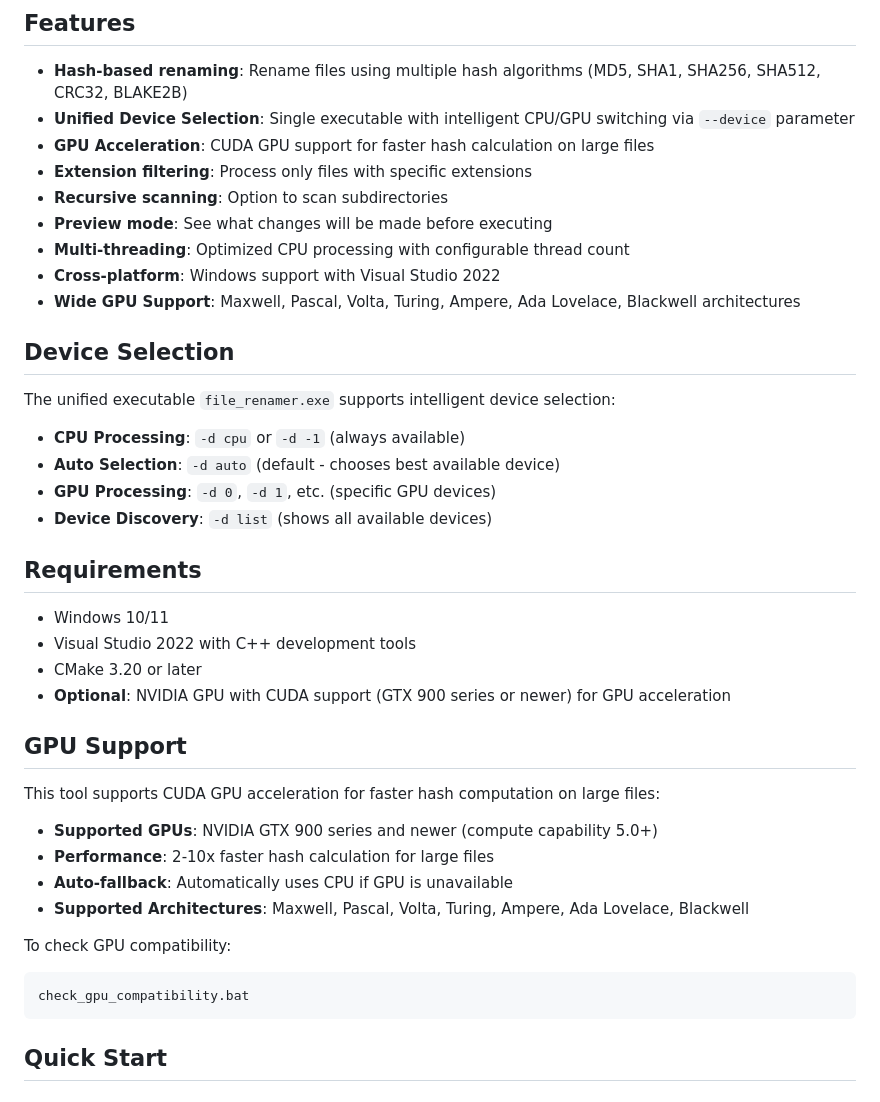
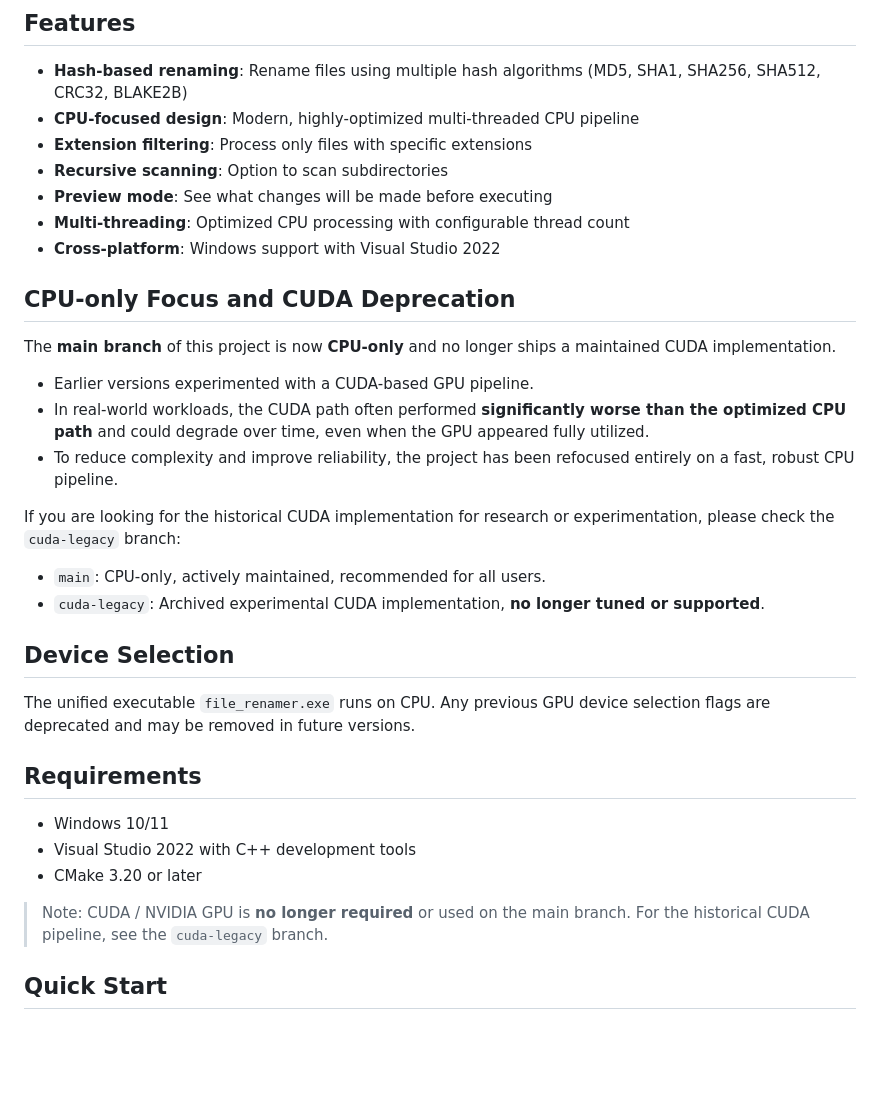
Before and after one commit to caojiachen1/file_renamer_tool, a Markdown page: README.md, the part around the change. GitHub-like rendering; blank space fills up the shorter version.

Commit message:
refactor: update README to reflect CPU-only focus and remove CUDA support details

````diff
--- a/README.md
+++ b/README.md
@@ -5,44 +5,37 @@ A command-line utility for batch renaming files using hash algorithms (MD5, SHA1
 ## Features
 
 - **Hash-based renaming**: Rename files using multiple hash algorithms (MD5, SHA1, SHA256, SHA512, CRC32, BLAKE2B)
-- **Unified Device Selection**: Single executable with intelligent CPU/GPU switching via `--device` parameter
-- **GPU Acceleration**: CUDA GPU support for faster hash calculation on large files
+- **CPU-focused design**: Modern, highly-optimized multi-threaded CPU pipeline
 - **Extension filtering**: Process only files with specific extensions
 - **Recursive scanning**: Option to scan subdirectories
 - **Preview mode**: See what changes will be made before executing
 - **Multi-threading**: Optimized CPU processing with configurable thread count
 - **Cross-platform**: Windows support with Visual Studio 2022
-- **Wide GPU Support**: Maxwell, Pascal, Volta, Turing, Ampere, Ada Lovelace, Blackwell architectures
+
+## CPU-only Focus and CUDA Deprecation
+
+The **main branch** of this project is now **CPU-only** and no longer ships a maintained CUDA implementation.
+
+- Earlier versions experimented with a CUDA-based GPU pipeline.
+- In real-world workloads, the CUDA path often performed **significantly worse than the optimized CPU path** and could degrade over time, even when the GPU appeared fully utilized.
+- To reduce complexity and improve reliability, the project has been refocused entirely on a fast, robust CPU pipeline.
+
+If you are looking for the historical CUDA implementation for research or experimentation, please check the `cuda-legacy` branch:
+
+- `main`: CPU-only, actively maintained, recommended for all users.
+- `cuda-legacy`: Archived experimental CUDA implementation, **no longer tuned or supported**.
 
 ## Device Selection
 
-The unified executable `file_renamer.exe` supports intelligent device selection:
-
-- **CPU Processing**: `-d cpu` or `-d -1` (always available)
-- **Auto Selection**: `-d auto` (default - chooses best available device)
-- **GPU Processing**: `-d 0`, `-d 1`, etc. (specific GPU devices)
-- **Device Discovery**: `-d list` (shows all available devices)
+The unified executable `file_renamer.exe` runs on CPU. Any previous GPU device selection flags are deprecated and may be removed in future versions.
 
 ## Requirements
 
 - Windows 10/11
 - Visual Studio 2022 with C++ development tools
 - CMake 3.20 or later
-- **Optional**: NVIDIA GPU with CUDA support (GTX 900 series or newer) for GPU acceleration
 
-## GPU Support
-
-This tool supports CUDA GPU acceleration for faster hash computation on large files:
-
-- **Supported GPUs**: NVIDIA GTX 900 series and newer (compute capability 5.0+)
-- **Performance**: 2-10x faster hash calculation for large files
-- **Auto-fallback**: Automatically uses CPU if GPU is unavailable
-- **Supported Architectures**: Maxwell, Pascal, Volta, Turing, Ampere, Ada Lovelace, Blackwell
-
-To check GPU compatibility:
-```cmd
-check_gpu_compatibility.bat
-```
+> Note: CUDA / NVIDIA GPU is **no longer required** or used on the main branch. For the historical CUDA pipeline, see the `cuda-legacy` branch.
 
 ## Quick Start
 
````
